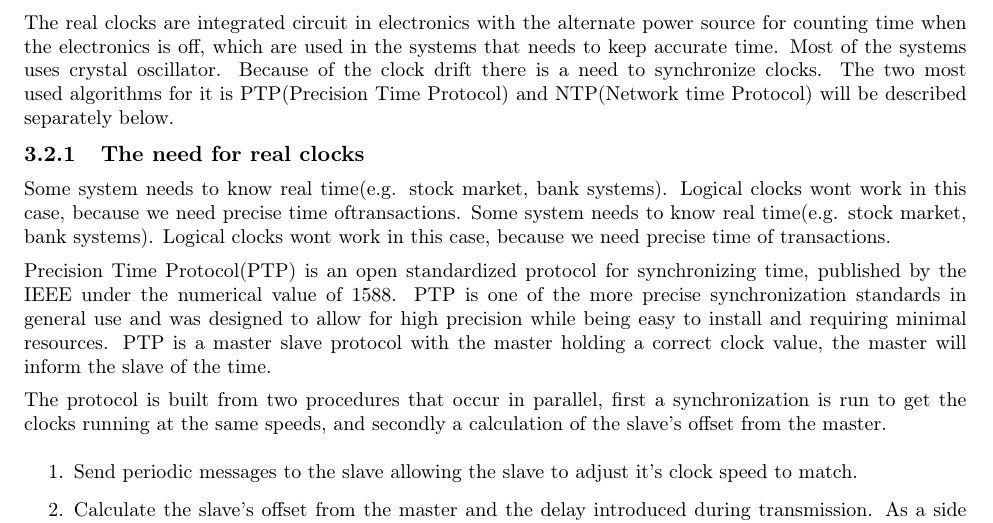
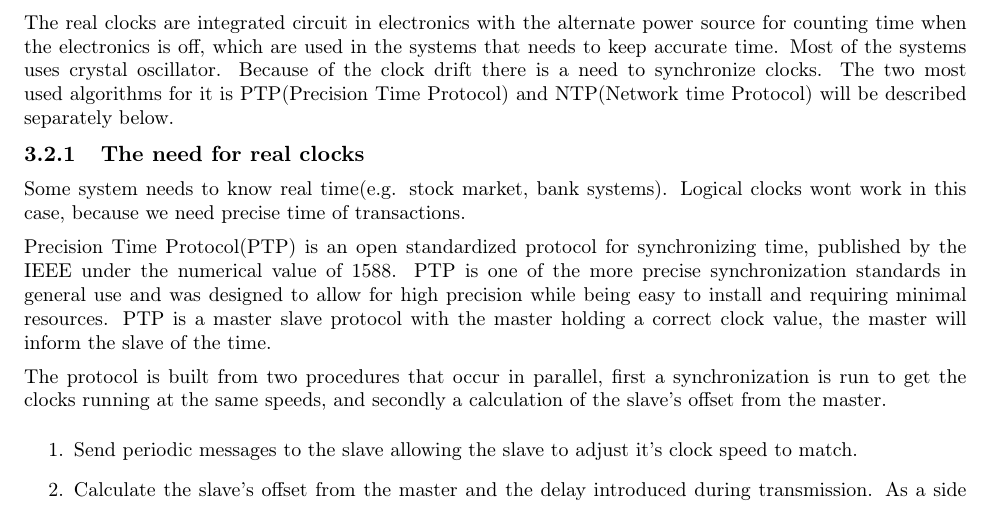
Before and after one commit to entvex/Distributed-and-Pervasive-Systems, a LaTeX thesis (report.tex, which reads synchronization/realClock/realClock.tex): part of page 10 of 32, cut so that both start at the same text. Compiled offline with pdfLaTeX.

Commit message:
removed duplicated text

```diff
--- a/synchronization/realClock/realClock.tex
+++ b/synchronization/realClock/realClock.tex
@@ -3,7 +3,6 @@
 The real clocks are integrated circuit in electronics with the alternate power source for counting time when the electronics is off, which are used in the systems that needs to keep accurate time. Most of the systems uses crystal oscillator. Because of the clock drift there is a need to synchronize clocks. The two most used algorithms for it is PTP(Precision Time Protocol) and NTP(Network time Protocol) will be described separately below.
 
 \subsection{The need for real clocks}
-Some system needs to know real time(e.g. stock market, bank systems). Logical clocks wont work in this case, because we need precise time oftransactions.
 Some system needs to know real time(e.g. stock market, bank systems). Logical clocks wont work in this
 case, because we need precise time of transactions.
 
```
